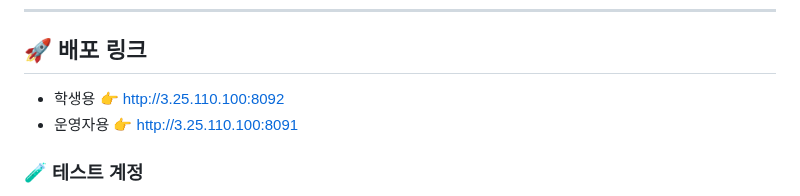
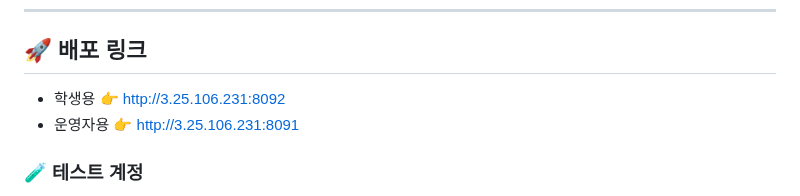
Before and after one commit to KwangJin95/sesac_link_user, a Markdown page: README.md, the part around the change. GitHub-like rendering.

```diff
--- a/README.md
+++ b/README.md
@@ -19,8 +19,8 @@
 ---
 
 ## 🚀 배포 링크
-- 학생용 👉 http://3.25.110.100:8092
-- 운영자용 👉 http://3.25.110.100:8091
+- 학생용 👉 http://3.25.106.231:8092
+- 운영자용 👉 http://3.25.106.231:8091
 
 ### 🧪 테스트 계정
 - **예비 학생** : pre_user1 ~ pre_user30 / link1!
```
